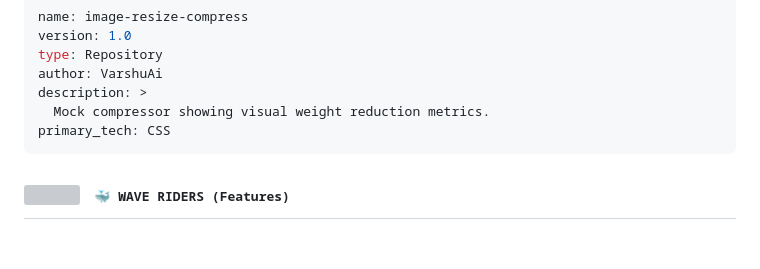
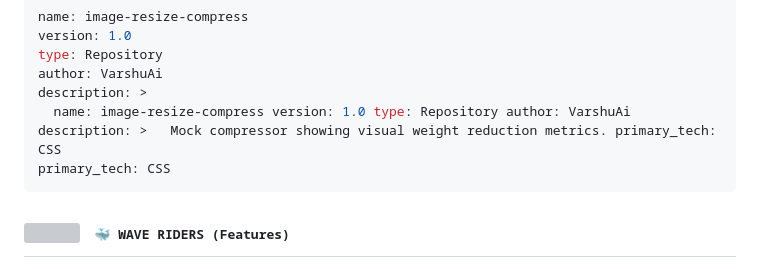
Before and after one commit to VarshuAi/image-resize-compress, a Markdown page: README.md, the part around the change. Drawn GitHub-style; blank space fills up the shorter version; grey boxes are pictures that could not be loaded.

````diff
--- a/README.md
+++ b/README.md
@@ -38,7 +38,7 @@ version: 1.0
 type: Repository
 author: VarshuAi
 description: >
-  Mock compressor showing visual weight reduction metrics.
+  name: image-resize-compress version: 1.0 type: Repository author: VarshuAi description: >   Mock compressor showing visual weight reduction metrics. primary_tech: CSS
 primary_tech: CSS
 ```
 
````
